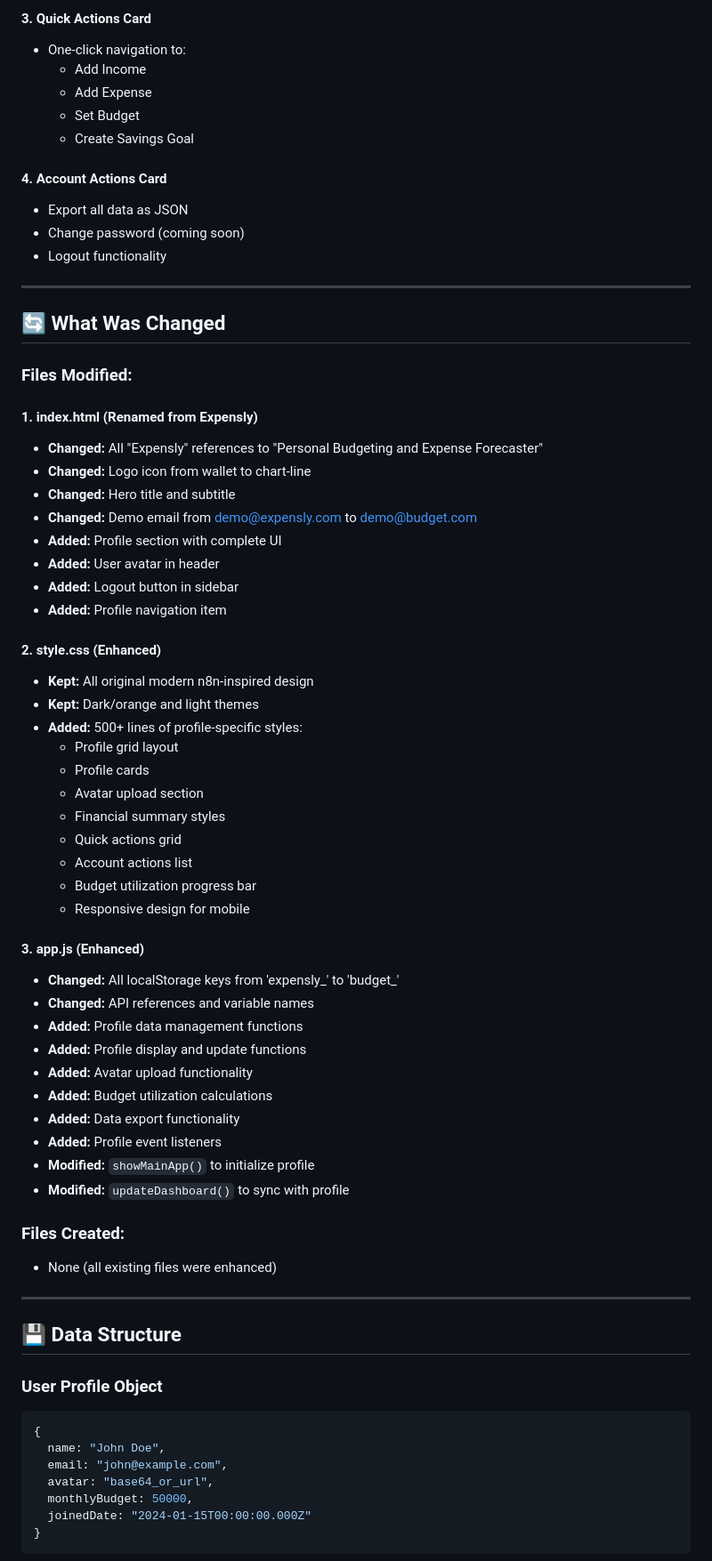
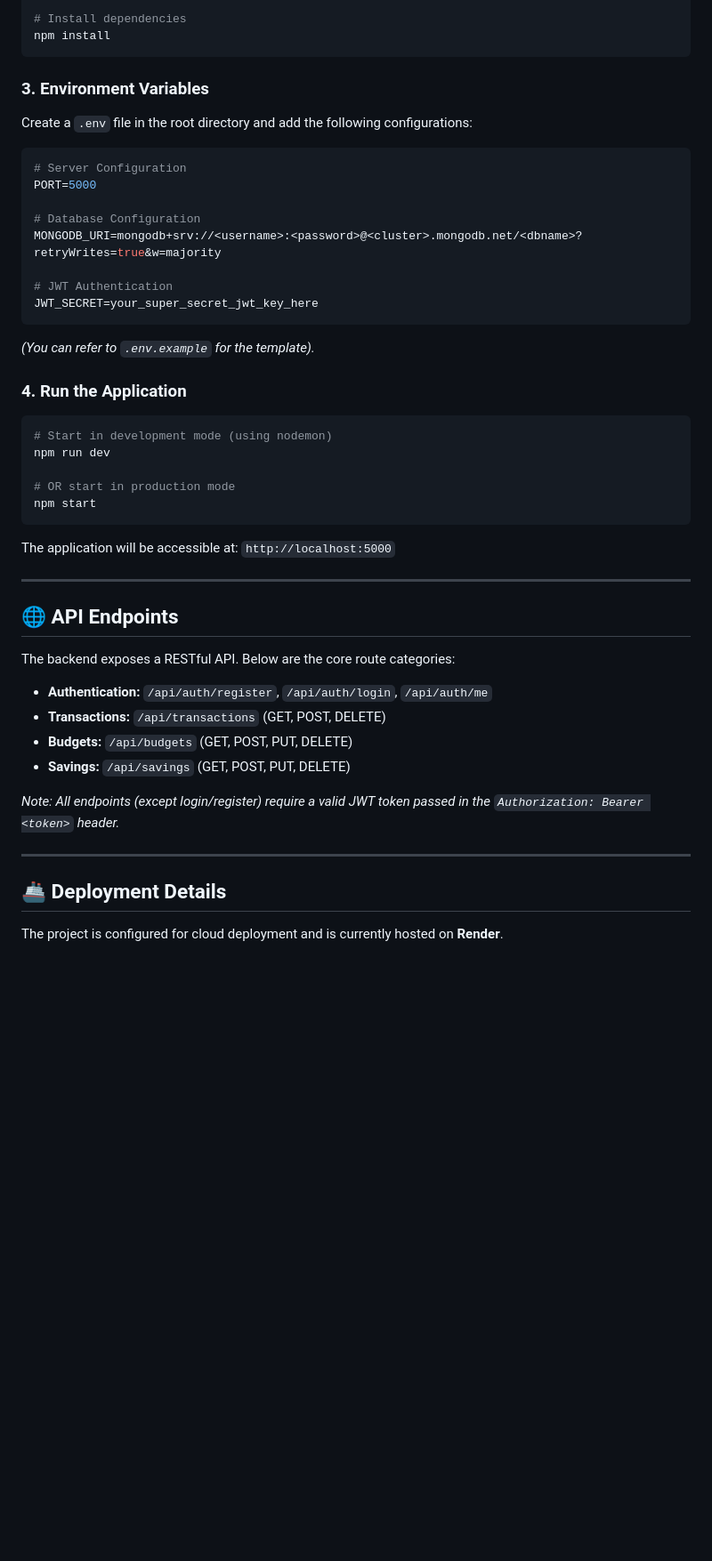
Before and after one commit to Prajwal7214/Expensly-AI-Enhanced, a Markdown page: README.md, the part around one of its changes. Shown at 89% size. Rendered like a GitHub page; blank space fills up the shorter version.

````diff
--- a/README.md
+++ b/README.md
@@ -80,72 +77,48 @@ Personal-Budgeting-Forecaster/
 
-#### 3. Quick Actions Card
-- One-click navigation to:
-  - Add Income
-  - Add Expense
-  - Set Budget
-  - Create Savings Goal
+# Install dependencies
+npm install
+```
 
-#### 4. Account Actions Card
-- Export all data as JSON
-- Change password (coming soon)
-- Logout functionality
+### 3. Environment Variables
+Create a `.env` file in the root directory and add the following configurations:
+```env
+# Server Configuration
+PORT=5000
+
+# Database Configuration
+MONGODB_URI=mongodb+srv://<username>:<password>@<cluster>.mongodb.net/<dbname>?retryWrites=true&w=majority
+
+# JWT Authentication
+JWT_SECRET=your_super_secret_jwt_key_here
+```
+*(You can refer to `.env.example` for the template).*
+
+### 4. Run the Application
+```bash
+# Start in development mode (using nodemon)
+npm run dev
+
+# OR start in production mode
+npm start
+```
+The application will be accessible at: `http://localhost:5000`
 
 ---
 
-## 🔄 What Was Changed
+## 🌐 API Endpoints
 
-### Files Modified:
+The backend exposes a RESTful API. Below are the core route categories:
 
-#### 1. **index.html** (Renamed from Expensly)
-- **Changed:** All "Expensly" references to "Personal Budgeting and Expense Forecaster"
-- **Changed:** Logo icon from wallet to chart-line
-- **Changed:** Hero title and subtitle
-- **Changed:** Demo email from demo@expensly.com to demo@budget.com
-- **Added:** Profile section with complete UI
-- **Added:** User avatar in header
-- **Added:** Logout button in sidebar
-- **Added:** Profile navigation item
+- **Authentication:** `/api/auth/register`, `/api/auth/login`, `/api/auth/me`
+- **Transactions:** `/api/transactions` (GET, POST, DELETE)
+- **Budgets:** `/api/budgets` (GET, POST, PUT, DELETE)
+- **Savings:** `/api/savings` (GET, POST, PUT, DELETE)
 
-#### 2. **style.css** (Enhanced)
-- **Kept:** All original modern n8n-inspired design
-- **Kept:** Dark/orange and light themes
-- **Added:** 500+ lines of profile-specific styles:
-  - Profile grid layout
-  - Profile cards
-  - Avatar upload section
-  - Financial summary styles
-  - Quick actions grid
-  - Account actions list
-  - Budget utilization progress bar
-  - Responsive design for mobile
-
-#### 3. **app.js** (Enhanced)
-- **Changed:** All localStorage keys from 'expensly_' to 'budget_'
-- **Changed:** API references and variable names
-- **Added:** Profile data management functions
-- **Added:** Profile display and update functions
-- **Added:** Avatar upload functionality
-- **Added:** Budget utilization calculations
-- **Added:** Data export functionality
-- **Added:** Profile event listeners
-- **Modified:** `showMainApp()` to initialize profile
-- **Modified:** `updateDashboard()` to sync with profile
-
-### Files Created:
-- None (all existing files were enhanced)
+*Note: All endpoints (except login/register) require a valid JWT token passed in the `Authorization: Bearer <token>` header.*
 
 ---
 
-## 💾 Data Structure
+## 🚢 Deployment Details
 
-### User Profile Object
-```javascript
-{
-  name: "John Doe",
-  email: "john@example.com",
-  avatar: "base64_or_url",
-  monthlyBudget: 50000,
-  joinedDate: "2024-01-15T00:00:00.000Z"
-}
-```
+The project is configured for cloud deployment and is currently hosted on **Render**.
 
````
Also changed, not shown: other parts of README.md (+70 -276 lines).
